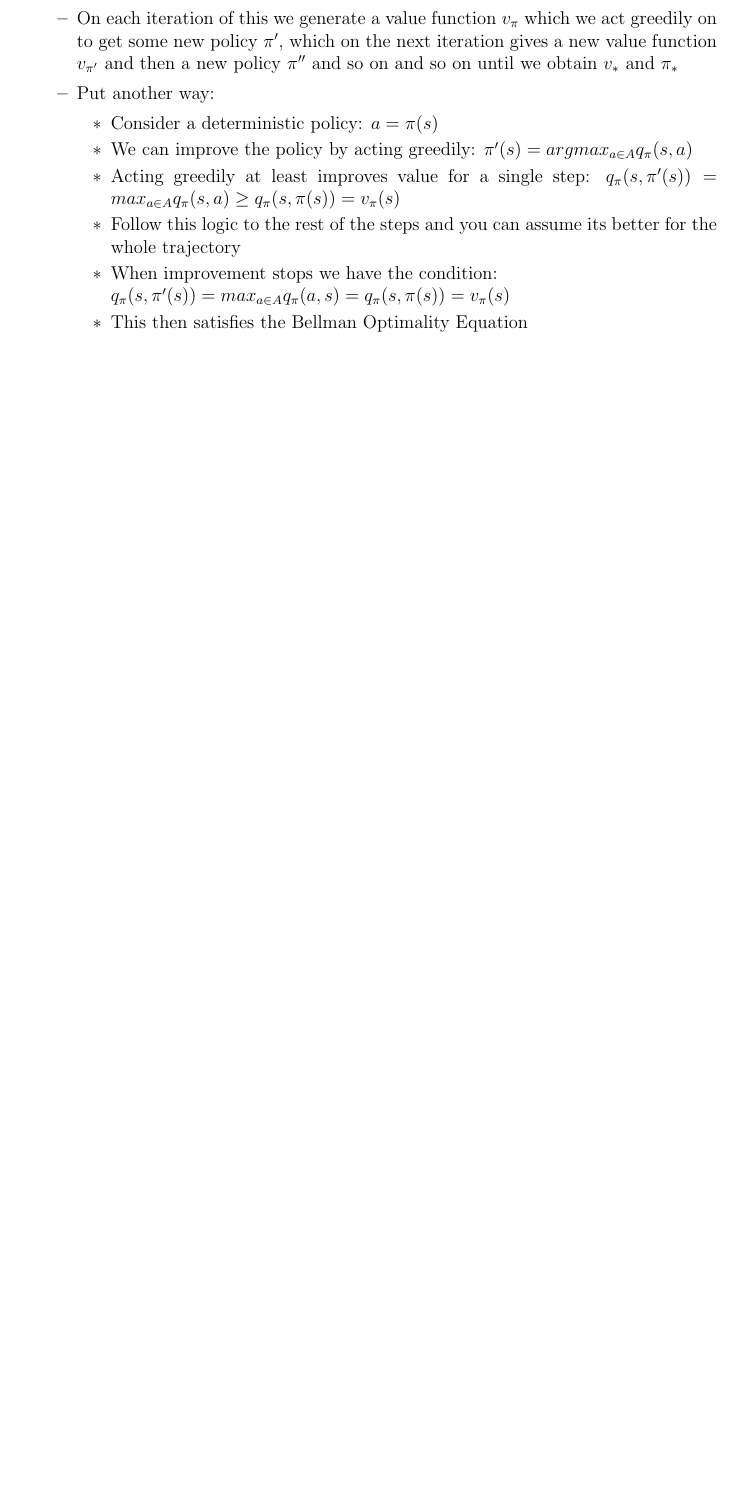
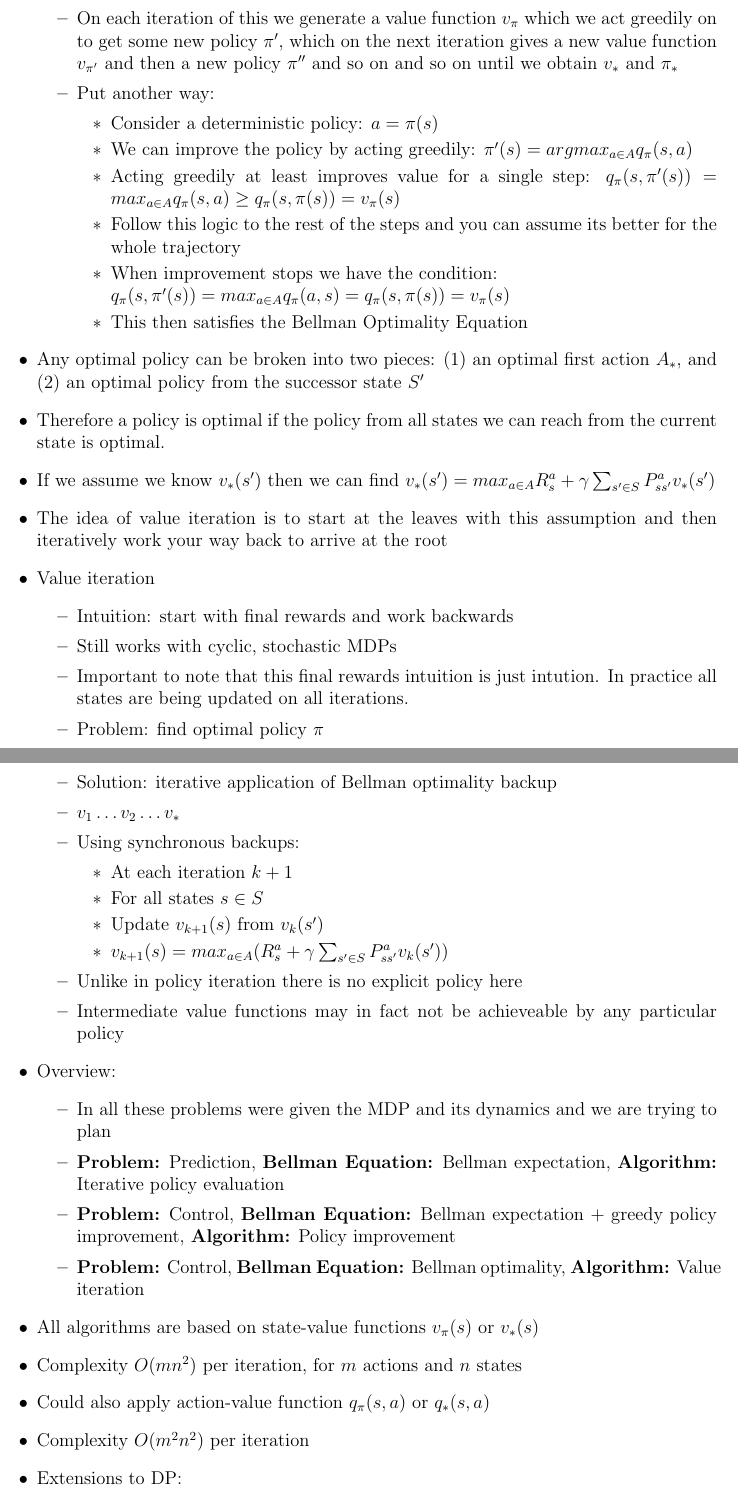
Before and after one commit to eliandrew/reinforcement_learning, a LaTeX document (eli/notes/lectures/ucl/lecture3/lect3Notes.tex): part of page 2 of 2 before the commit and two parts of pages 2 and 3 of 4 after it, the two joined at a grey line, cut so that both start at the same text, the shorter picture padded with empty space. Compiled offline with pdfLaTeX.

Commit message:
Finish lecture 3

```diff
--- a/eli/notes/lectures/ucl/lecture3/lect3Notes.tex
+++ b/eli/notes/lectures/ucl/lecture3/lect3Notes.tex
@@ -84,3 +84,42 @@ Name: & Eli Andrew
         \item This then satisfies the Bellman Optimality Equation
       \end{itemize}
     \end{itemize}
+    \item Any optimal policy can be broken into two pieces: (1) an optimal first action $A_*$, and (2)
+    an optimal policy from the successor state $S'$
+    \item Therefore a policy is optimal if the policy from all states we can reach from the current state is optimal.
+    \item If we assume we know $v_*(s')$ then we can find $v_*(s') = max_{a \in A}R_s^a + \gamma \sum_{s' \in S}P_{ss'}^a v_*(s')$
+    \item The idea of value iteration is to start at the leaves with this assumption and then
+    iteratively work your way back to arrive at the root
+    \item Value iteration
+    \begin{itemize}
+      \item Intuition: start with final rewards and work backwards
+      \item Still works with cyclic, stochastic MDPs
+      \item Important to note that this final rewards intuition is just intution.
+      In practice all states are being updated on all iterations.
+      \item Problem: find optimal policy $\pi$
+      \item Solution: iterative application of Bellman optimality backup
+      \item $v_1 \dots v_2 \dots v_*$
+      \item Using synchronous backups:
+      \begin{itemize}
+        \item At each iteration $k+1$
+        \item For all states $s \in S$
+        \item Update $v_{k+1}(s)$ from $v_k(s')$
+        \item $v_{k+1}(s) = max_{a \in A}(R_s^a + \gamma \sum_{s' \in S}P_{ss'}^a v_{k}(s'))$
+      \end{itemize}
+      \item Unlike in policy iteration there is no explicit policy here
+      \item Intermediate value functions may in fact not be achieveable by any particular policy
+    \end{itemize}
+    \item Overview:
+    \begin{itemize}
+      \item In all these problems were given the MDP and its dynamics and we are trying to plan
+      \item \textbf{Problem:} Prediction, \textbf{Bellman Equation:} Bellman expectation, \textbf{Algorithm:} Iterative policy evaluation
+      \item \textbf{Problem:} Control, \textbf{Bellman Equation:} Bellman expectation + greedy policy improvement, \textbf{Algorithm:} Policy improvement
+      \item \textbf{Problem:} Control, \textbf{Bellman Equation:} Bellman optimality, \textbf{Algorithm:} Value iteration
+    \end{itemize}
+    \item All algorithms are based on state-value functions $v_\pi(s)$ or $v_*(s)$
+    \item Complexity $O(mn^2)$ per iteration, for $m$ actions and $n$ states
+    \item Could also apply action-value function $q_\pi(s,a)$ or $q_*(s,a)$
+    \item Complexity $O(m^2n^2)$ per iteration
+    \item Extensions to DP:
+    \begin{itemize}
+      \item DP methods so far used \textit{synchronous} backups
@@ -86,0 +144 @@ Name: & Eli Andrew
+    \item Prioritized sweeping is born from the value gained by selecting the order of states
```
Also changed, not shown: eli/notes/lectures/ucl/lecture3/lect3Notes.pdf, eli/notes/lectures/ucl/lecture3/lect3Notes.tex (46 more changed lines).
